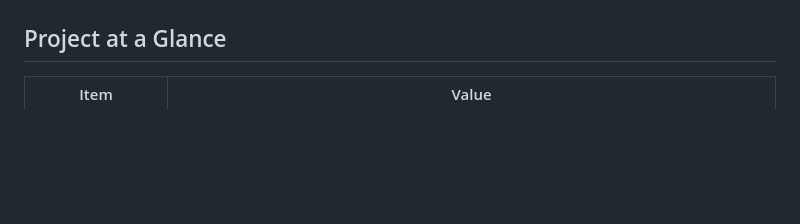
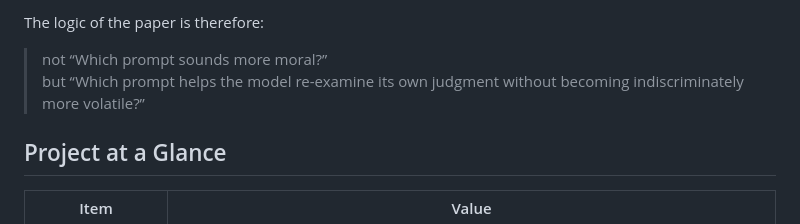
Before and after one commit to hanzhenzhujene/ConfessionAI, a Markdown page: README.md, the part around one of its changes. GitHub-like rendering; blank space fills up the shorter version.

```diff
--- a/README.md
+++ b/README.md
@@ -16,3 +50,7 @@ The central intervention is a family of revision prompts inspired by **confessio
+The logic of the paper is therefore:
+
+> not “Which prompt sounds more moral?”
+> but “Which prompt helps the model re-examine its own judgment without becoming indiscriminately more volatile?”
 
 ## Project at a Glance
 
```
Also changed, not shown: other parts of README.md (+34 -0 lines).
